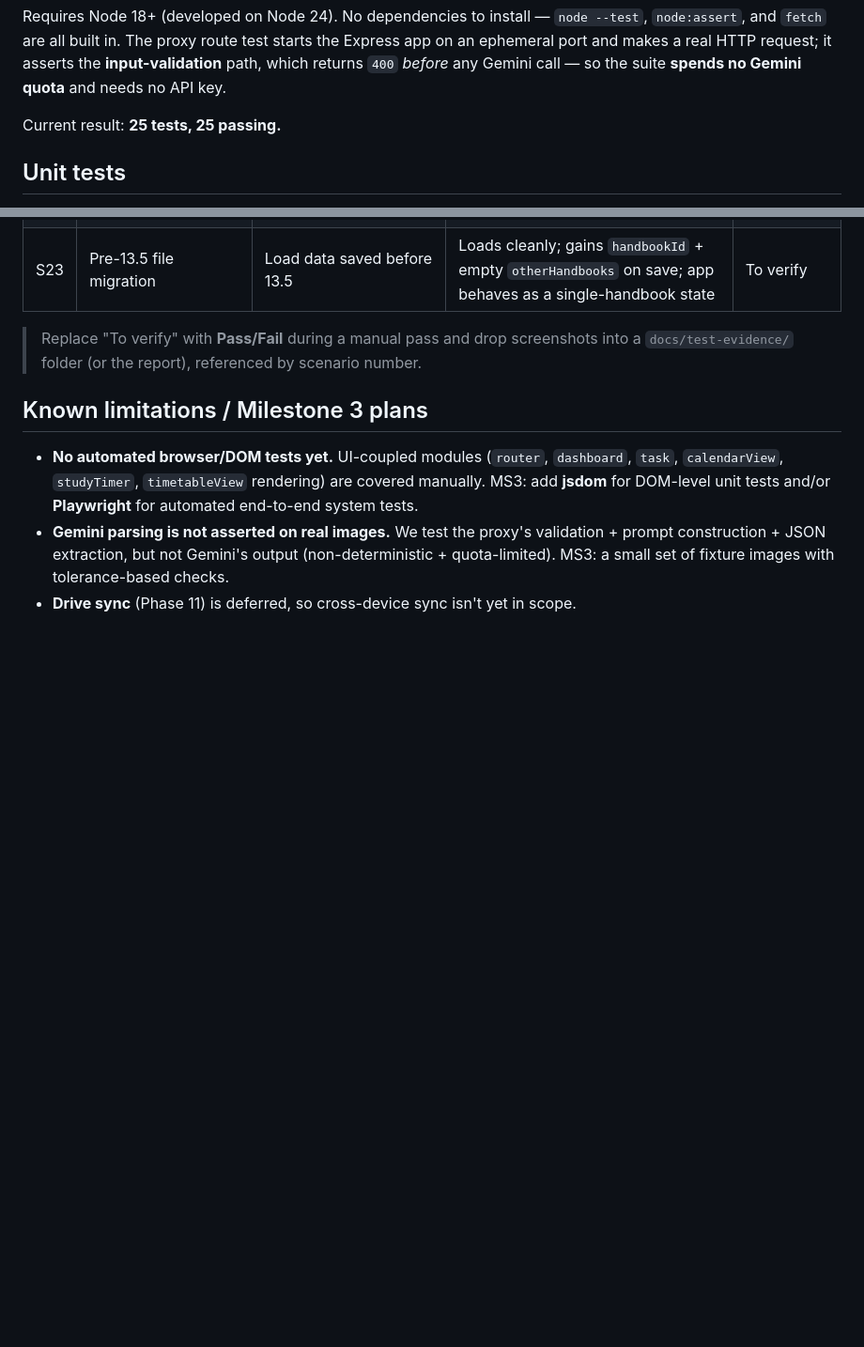
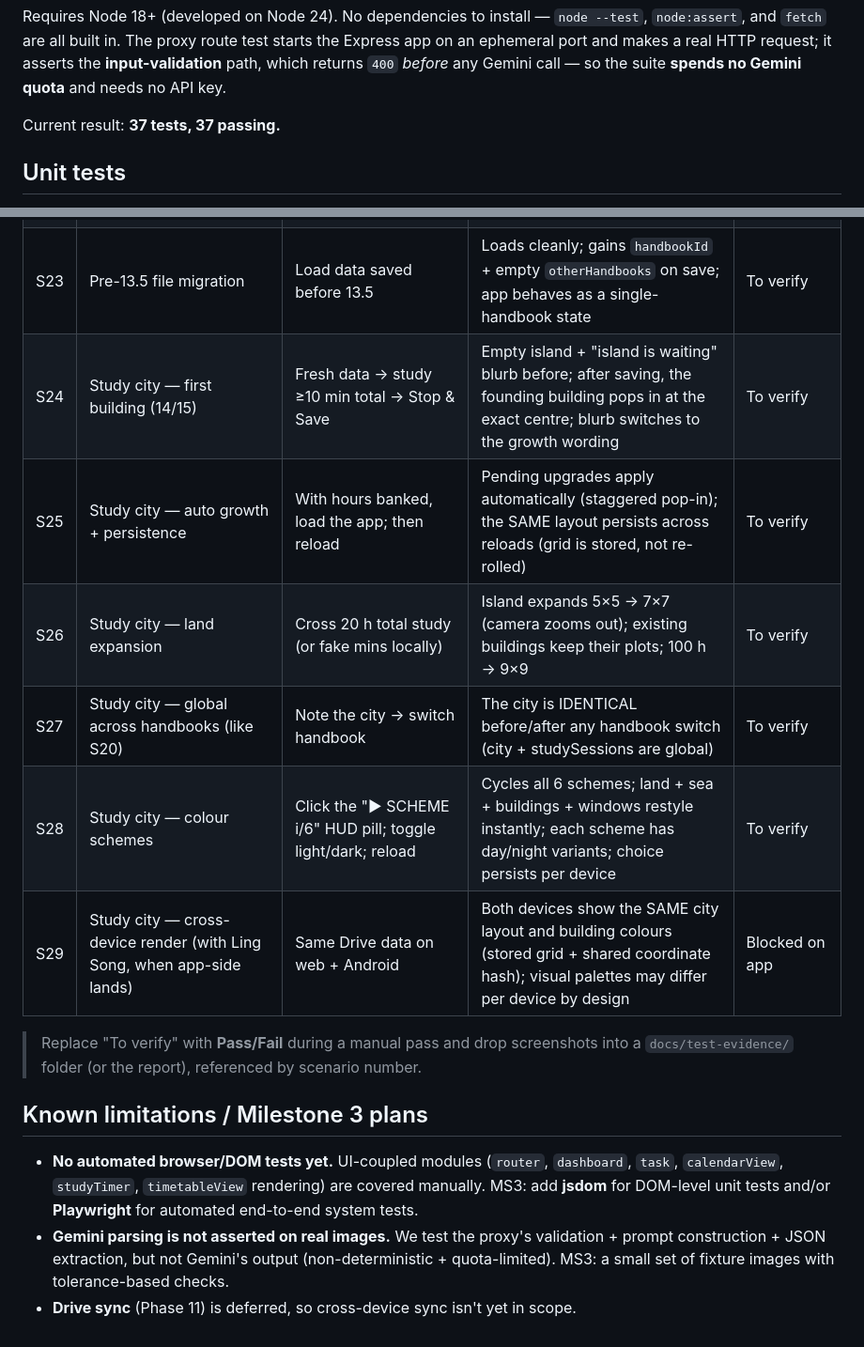
Before and after one commit to yujiankoh/modulo, a Markdown page: docs/testing.md, 2 parts joined by grey strips. Shown at 94% size. Rendered like a GitHub page; blank space fills up the shorter version.

Commit message:
updated testing

```diff
--- a/docs/testing.md
+++ b/docs/testing.md
@@ -35,7 +35,7 @@ on an ephemeral port and makes a real HTTP request; it asserts the **input-valid
 path, which returns `400` *before* any Gemini call — so the suite **spends no Gemini
 quota** and needs no API key.
 
-Current result: **25 tests, 25 passing.**
+Current result: **37 tests, 37 passing.**
 
 ## Unit tests
 
@@ -95,6 +96,12 @@ the actual behaviour.
 | S21 | Delete handbook (13.5) | Handbook list → trash on a stored row | Active row has no trash; confirm names the handbook + its task count; Cancel = no change; OK removes it permanently (survives reload) | To verify |
 | S22 | Level locked per handbook (13.5) | Settings → Edit (set-up handbook) vs Start new semester | Edit shows the level as read-only text + note; a NEW handbook's modal shows the full dropdown | To verify |
 | S23 | Pre-13.5 file migration | Load data saved before 13.5 | Loads cleanly; gains `handbookId` + empty `otherHandbooks` on save; app behaves as a single-handbook state | To verify |
+| S24 | Study city — first building (14/15) | Fresh data → study ≥10 min total → Stop & Save | Empty island + "island is waiting" blurb before; after saving, the founding building pops in at the exact centre; blurb switches to the growth wording | To verify |
+| S25 | Study city — auto growth + persistence | With hours banked, load the app; then reload | Pending upgrades apply automatically (staggered pop-in); the SAME layout persists across reloads (grid is stored, not re-rolled) | To verify |
+| S26 | Study city — land expansion | Cross 20 h total study (or fake mins locally) | Island expands 5×5 → 7×7 (camera zooms out); existing buildings keep their plots; 100 h → 9×9 | To verify |
+| S27 | Study city — global across handbooks (like S20) | Note the city → switch handbook | The city is IDENTICAL before/after any handbook switch (city + studySessions are global) | To verify |
+| S28 | Study city — colour schemes | Click the "▶ SCHEME i/6" HUD pill; toggle light/dark; reload | Cycles all 6 schemes; land + sea + buildings + windows restyle instantly; each scheme has day/night variants; choice persists per device | To verify |
+| S29 | Study city — cross-device render (with Ling Song, when app-side lands) | Same Drive data on web + Android | Both devices show the SAME city layout and building colours (stored grid + shared coordinate hash); visual palettes may differ per device by design | Blocked on app |
 
 > Replace "To verify" with **Pass/Fail** during a manual pass and drop screenshots into a
 > `docs/test-evidence/` folder (or the report), referenced by scenario number.
```
Also changed, not shown: other parts of docs/testing.md (+1 -0 lines).
